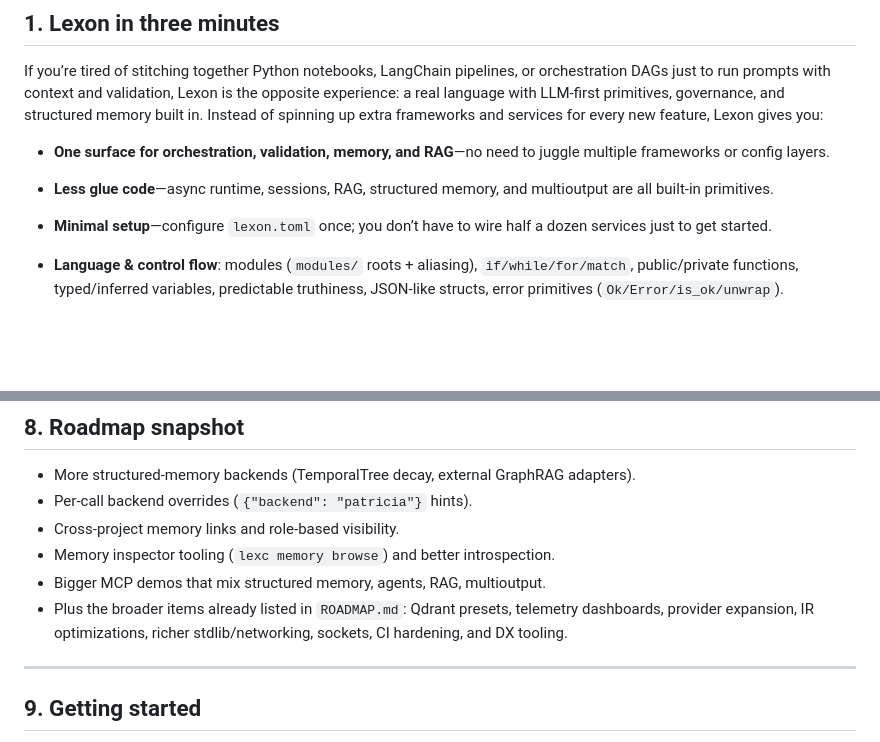
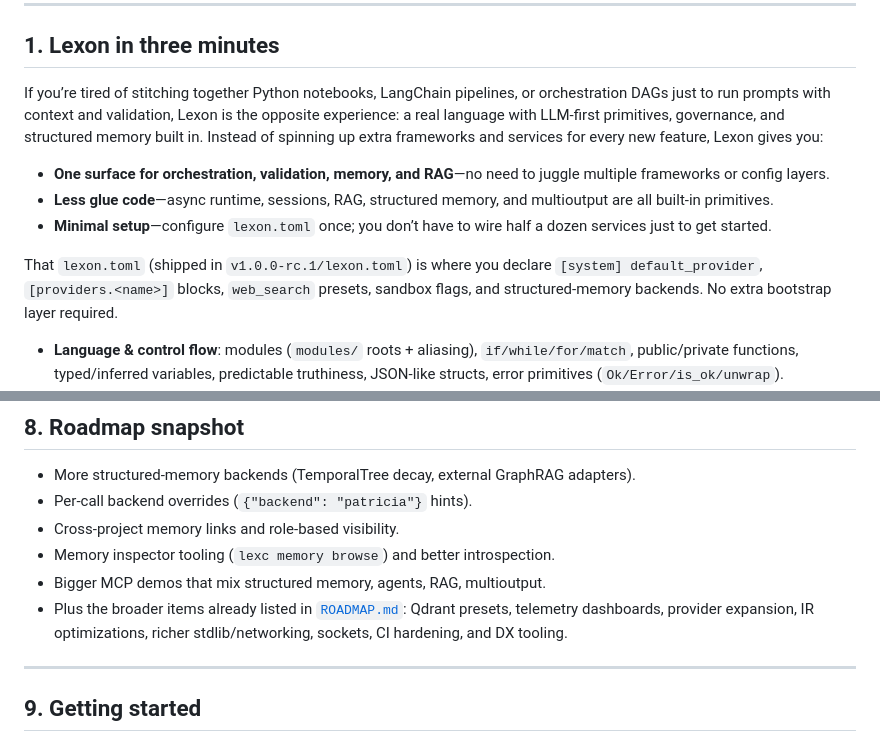
Before and after one commit to lexon-lang/lexon, a Markdown page: docs/lexon-llm-language-programming.md, 2 parts joined by grey strips. GitHub-like rendering; blank space fills up the shorter version.

```diff
--- a/docs/lexon-llm-language-programming.md
+++ b/docs/lexon-llm-language-programming.md
@@ -11,6 +11,8 @@ If you’re tired of stitching together Python notebooks, LangChain pipelines, o
 - **One surface for orchestration, validation, memory, and RAG**—no need to juggle multiple frameworks or config layers.
 - **Less glue code**—async runtime, sessions, RAG, structured memory, and multioutput are all built-in primitives.
 - **Minimal setup**—configure `lexon.toml` once; you don’t have to wire half a dozen services just to get started.
+
+That `lexon.toml` (shipped in `v1.0.0-rc.1/lexon.toml`) is where you declare `[system] default_provider`, `[providers.<name>]` blocks, `web_search` presets, sandbox flags, and structured-memory backends. No extra bootstrap layer required.
 
 - **Language & control flow**: modules (`modules/` roots + aliasing), `if/while/for/match`, public/private functions, typed/inferred variables, predictable truthiness, JSON-like structs, error primitives (`Ok/Error/is_ok/unwrap`).
 - **Async runtime**: `task.spawn/await`, `join_all`, `join_any`, `select_any`, channels, rate limiter, retry policies, timeouts, cooperative cancellation.
@@ -191,7 +237,7 @@ Use real providers by exporting API keys and editing `lexon.toml` (`default_prov
 - Cross-project memory links and role-based visibility.
 - Memory inspector tooling (`lexc memory browse`) and better introspection.
 - Bigger MCP demos that mix structured memory, agents, RAG, multioutput.
-- Plus the broader items already listed in `ROADMAP.md`: Qdrant presets, telemetry dashboards, provider expansion, IR optimizations, richer stdlib/networking, sockets, CI hardening, and DX tooling.
+- Plus the broader items already listed in [`ROADMAP.md`](../ROADMAP.md): Qdrant presets, telemetry dashboards, provider expansion, IR optimizations, richer stdlib/networking, sockets, CI hardening, and DX tooling.
 
 ---
 
```
Also changed, not shown: other parts of docs/lexon-llm-language-programming.md (+46 -2 lines), docs/structured_project_memory_spec.md (+19 -6 lines).
